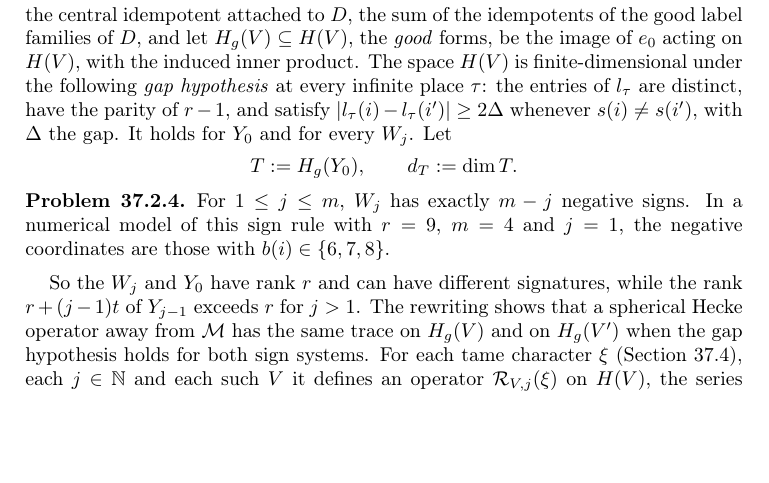
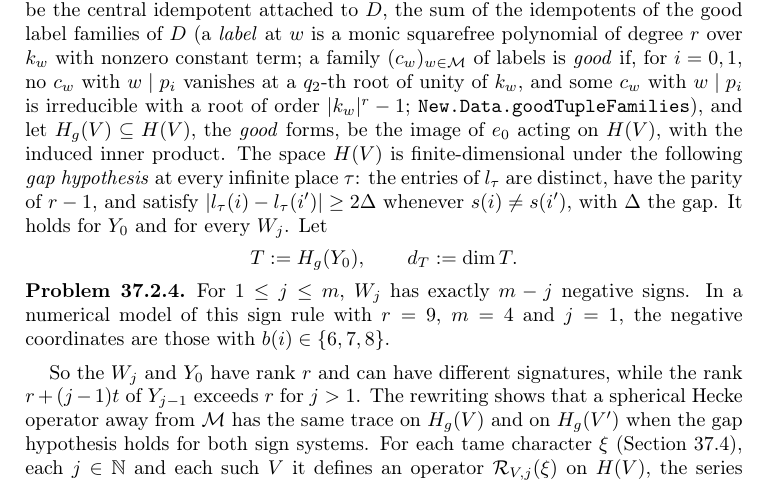
Before and after one commit to ultronozm/grh-workbook, a LaTeX paper (20261126T030700--the-determinant-of-a-chain__workbook.tex): part of page 3 of 8, cut so that both start at the same text, the shorter picture padded with empty space. Compiled offline with pdfLaTeX.

Commit message:
Ch. Determinant of a chain: fix xref audit D43, D56 (pointer for c_a, define good label families)

```diff
--- a/20261126T030700--the-determinant-of-a-chain__workbook.tex
+++ b/20261126T030700--the-determinant-of-a-chain__workbook.tex
@@ -103,7 +103,7 @@ The matrices \(\operatorname{diag}(1, 2)\) and \(\bigl(\begin{smallmatrix} 0 & -
 In Problem~\ref{pr:trace-charpoly}, suppose moreover that \(\mathcal H\) is commutative and acts diagonalizably on \(U\) and on \(U'\).  Then for every function \(p \colon \mathcal H \to \C\) the joint eigenspaces \(\{y : hy = p(h)y \text{ for all } h \in \mathcal H\}\) in \(U\) and in \(U'\) have the same dimension.
 \end{problem}
 
-Now the objects of the rewritten Lean proof \cite{GL}, as read from the code; the problems below use only what is stated here.  Let \(\mathcal M\) be the set of \emph{chosen places} of \(E\), the prime divisors of \(\bar\alpha\).  Let \(I\) be a set of \(r\) coordinates, numbered by a bijection \(b \colon I \to \{0, \dots, r-1\}\).  The source of the chain is a Hermitian space \(Y_0\) on \(I\); the chain passes through spaces \(Y_j\) with \(r + jt\) coordinates (\(I\) and \(j\) blocks of size \(t\)), up to \(Y_m\).  For \(1 \le j \le m\) the space \(W_j\) is diagonal on \(I\), and the sign of \(i \in I\) is \(-1\) if \(b(i) \ge k + j - 1\) and \(+1\) otherwise.  The spaces here are pointed Hermitian spaces over \(E\): a point is an adelic basis in which the form has prescribed diagonal signs at infinity and is the identity at the finite places.  For such a space \(V\) on \(I\) with signs \(s\), let \(H(V)\) be the space of principal forms: the forms of the archimedean type determined by the doubled target parameter \(l_\tau\) on \(I\) and by \(s\), fixed by the integral level subgroup with identity reduction at every \(w \in \mathcal M\).  Give \(H(V)\) the Petersson inner product.  In the complex group algebra of \(\prod_{w \in \mathcal M} \mathrm{GL}_I(k_w)\) let \(e_0\) be the central idempotent attached to \(D\), the sum of the idempotents of the good label families of \(D\), and let \(H_g(V) \subseteq H(V)\), the \emph{good} forms, be the image of \(e_0\) acting on \(H(V)\), with the induced inner product.  The space \(H(V)\) is finite-dimensional under the following \emph{gap hypothesis} at every infinite place \(\tau\): the entries of \(l_\tau\) are distinct, have the parity of \(r - 1\), and satisfy \(\lvert l_\tau(i) - l_\tau(i')\rvert \ge 2\Delta\) whenever \(s(i) \ne s(i')\), with \(\Delta\) the gap.  It holds for \(Y_0\) and for every \(W_j\).  Let
+Now the objects of the rewritten Lean proof \cite{GL}, as read from the code; the problems below use only what is stated here.  Let \(\mathcal M\) be the set of \emph{chosen places} of \(E\), the prime divisors of \(\bar\alpha\).  Let \(I\) be a set of \(r\) coordinates, numbered by a bijection \(b \colon I \to \{0, \dots, r-1\}\).  The source of the chain is a Hermitian space \(Y_0\) on \(I\); the chain passes through spaces \(Y_j\) with \(r + jt\) coordinates (\(I\) and \(j\) blocks of size \(t\)), up to \(Y_m\).  For \(1 \le j \le m\) the space \(W_j\) is diagonal on \(I\), and the sign of \(i \in I\) is \(-1\) if \(b(i) \ge k + j - 1\) and \(+1\) otherwise.  The spaces here are pointed Hermitian spaces over \(E\): a point is an adelic basis in which the form has prescribed diagonal signs at infinity and is the identity at the finite places.  For such a space \(V\) on \(I\) with signs \(s\), let \(H(V)\) be the space of principal forms: the forms of the archimedean type determined by the doubled target parameter \(l_\tau\) on \(I\) and by \(s\), fixed by the integral level subgroup with identity reduction at every \(w \in \mathcal M\).  Give \(H(V)\) the Petersson inner product.  In the complex group algebra of \(\prod_{w \in \mathcal M} \mathrm{GL}_I(k_w)\) let \(e_0\) be the central idempotent attached to \(D\), the sum of the idempotents of the good label families of \(D\) (a \emph{label} at \(w\) is a monic squarefree polynomial of degree \(r\) over \(k_w\) with nonzero constant term; a family \((c_w)_{w \in \mathcal M}\) of labels is \emph{good} if, for \(i = 0, 1\), no \(c_w\) with \(w \mid p_i\) vanishes at a \(q_2\)-th root of unity of \(k_w\), and some \(c_w\) with \(w \mid p_i\) is irreducible with a root of order \(\lvert k_w\rvert^r - 1\); \texttt{New.Data.goodTupleFamilies}), and let \(H_g(V) \subseteq H(V)\), the \emph{good} forms, be the image of \(e_0\) acting on \(H(V)\), with the induced inner product.  The space \(H(V)\) is finite-dimensional under the following \emph{gap hypothesis} at every infinite place \(\tau\): the entries of \(l_\tau\) are distinct, have the parity of \(r - 1\), and satisfy \(\lvert l_\tau(i) - l_\tau(i')\rvert \ge 2\Delta\) whenever \(s(i) \ne s(i')\), with \(\Delta\) the gap.  It holds for \(Y_0\) and for every \(W_j\).  Let
 \[
   T := H_g(Y_0) , \qquad d_T := \dim T .
 \]
```
Also changed, not shown: 20261126T030700--the-determinant-of-a-chain__workbook.tex (2 more changed lines).
